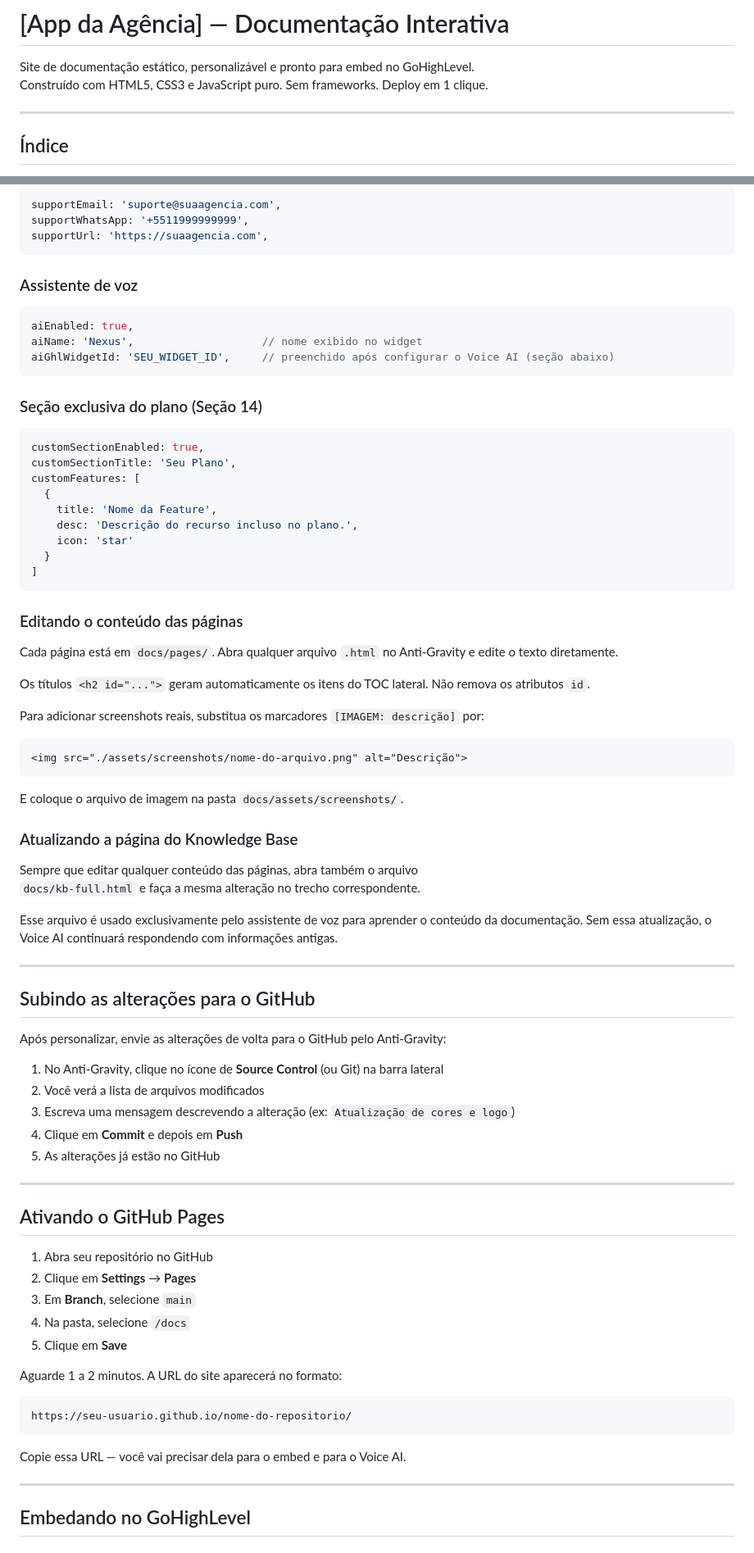
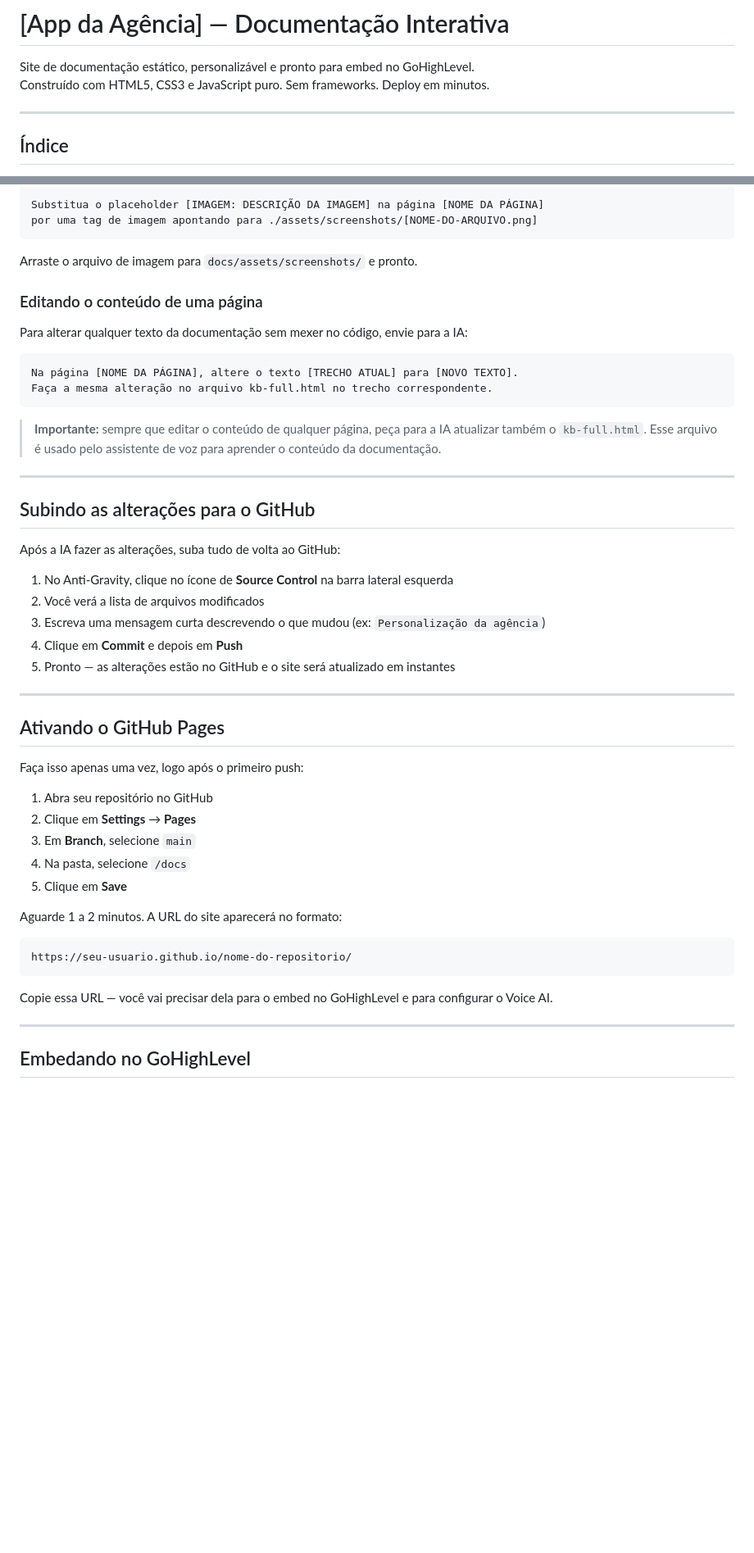
Before and after one commit to pedrivobg/saas-documentation-htc, a Markdown page: README.md, 2 parts joined by grey strips. Shown at 82% size. Drawn GitHub-style; blank space fills up the shorter version.

````diff
--- a/README.md
+++ b/README.md
@@ -1,7 +1,7 @@
 # [App da Agência] — Documentação Interativa
 
 Site de documentação estático, personalizável e pronto para embed no GoHighLevel.
-Construído com HTML5, CSS3 e JavaScript puro. Sem frameworks. Deploy em 1 clique.
+Construído com HTML5, CSS3 e JavaScript puro. Sem frameworks. Deploy em minutos.
 
 ---
 
@@ -90,66 +108,39 @@ accentColor: '#111827',         // cor de links e destaques
 
-```javascript
-supportEmail: 'suporte@suaagencia.com',
-supportWhatsApp: '+5511999999999',
-supportUrl: 'https://suaagencia.com',
+```
+Substitua o placeholder [IMAGEM: DESCRIÇÃO DA IMAGEM] na página [NOME DA PÁGINA]
+por uma tag de imagem apontando para ./assets/screenshots/[NOME-DO-ARQUIVO.png]
 ```
 
-### Assistente de voz
+Arraste o arquivo de imagem para `docs/assets/screenshots/` e pronto.
 
-```javascript
-aiEnabled: true,
-aiName: 'Nexus',                    // nome exibido no widget
-aiGhlWidgetId: 'SEU_WIDGET_ID',     // preenchido após configurar o Voice AI (seção abaixo)
+### Editando o conteúdo de uma página
+
+Para alterar qualquer texto da documentação sem mexer no código, envie para a IA:
+
+```
+Na página [NOME DA PÁGINA], altere o texto [TRECHO ATUAL] para [NOVO TEXTO].
+Faça a mesma alteração no arquivo kb-full.html no trecho correspondente.
 ```
 
-### Seção exclusiva do plano (Seção 14)
-
-```javascript
-customSectionEnabled: true,
-customSectionTitle: 'Seu Plano',
-customFeatures: [
-  {
-    title: 'Nome da Feature',
-    desc: 'Descrição do recurso incluso no plano.',
-    icon: 'star'
-  }
-]
-```
-
-### Editando o conteúdo das páginas
-
-Cada página está em `docs/pages/`. Abra qualquer arquivo `.html` no Anti-Gravity e edite o texto diretamente.
-
-Os títulos `<h2 id="...">` geram automaticamente os itens do TOC lateral. Não remova os atributos `id`.
-
-Para adicionar screenshots reais, substitua os marcadores `[IMAGEM: descrição]` por:
-```html
-<img src="./assets/screenshots/nome-do-arquivo.png" alt="Descrição">
-```
-E coloque o arquivo de imagem na pasta `docs/assets/screenshots/`.
-
-### Atualizando a página do Knowledge Base
-
-Sempre que editar qualquer conteúdo das páginas, abra também o arquivo
-`docs/kb-full.html` e faça a mesma alteração no trecho correspondente.
-
-Esse arquivo é usado exclusivamente pelo assistente de voz para aprender o conteúdo da documentação. Sem essa atualização, o Voice AI continuará respondendo com informações antigas.
+> **Importante:** sempre que editar o conteúdo de qualquer página, peça para a IA atualizar também o `kb-full.html`. Esse arquivo é usado pelo assistente de voz para aprender o conteúdo da documentação.
 
 ---
 
 ## Subindo as alterações para o GitHub
 
-Após personalizar, envie as alterações de volta para o GitHub pelo Anti-Gravity:
+Após a IA fazer as alterações, suba tudo de volta ao GitHub:
 
-1. No Anti-Gravity, clique no ícone de **Source Control** (ou Git) na barra lateral
+1. No Anti-Gravity, clique no ícone de **Source Control** na barra lateral esquerda
 2. Você verá a lista de arquivos modificados
-3. Escreva uma mensagem descrevendo a alteração (ex: `Atualização de cores e logo`)
+3. Escreva uma mensagem curta descrevendo o que mudou (ex: `Personalização da agência`)
 4. Clique em **Commit** e depois em **Push**
-5. As alterações já estão no GitHub
+5. Pronto — as alterações estão no GitHub e o site será atualizado em instantes
 
 ---
 
 ## Ativando o GitHub Pages
+
+Faça isso apenas uma vez, logo após o primeiro push:
 
 1. Abra seu repositório no GitHub
 2. Clique em **Settings** → **Pages**
@@ -162,7 +153,7 @@ Aguarde 1 a 2 minutos. A URL do site aparecerá no formato:
 https://seu-usuario.github.io/nome-do-repositorio/
 ```
 
-Copie essa URL — você vai precisar dela para o embed e para o Voice AI.
+Copie essa URL — você vai precisar dela para o embed no GoHighLevel e para configurar o Voice AI.
 
 ---
 
````
Also changed, not shown: other parts of README.md (+84 -57 lines).
